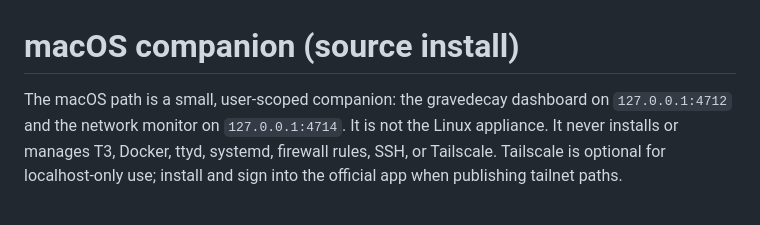
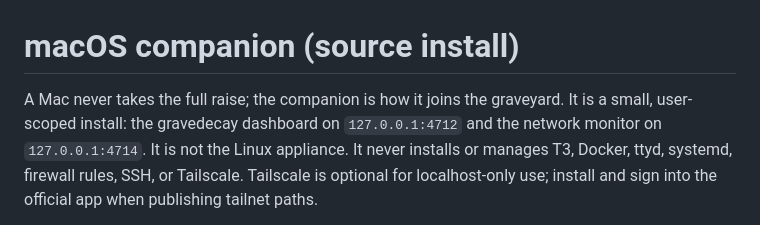
Before and after one commit to projectmushroom/gravedecay, a Markdown page: docs/MACOS.md, the part around the change. Drawn GitHub-style.

```diff
--- a/docs/MACOS.md
+++ b/docs/MACOS.md
@@ -1,6 +1,7 @@
 # macOS companion (source install)
 
-The macOS path is a small, user-scoped companion: the gravedecay dashboard on
+A Mac never takes the full raise; the companion is how it joins the
+graveyard. It is a small, user-scoped install: the gravedecay dashboard on
 `127.0.0.1:4712` and the network monitor on `127.0.0.1:4714`. It is not the
 Linux appliance. It never installs or manages T3, Docker, ttyd, systemd,
 firewall rules, SSH, or Tailscale. Tailscale is optional for localhost-only
```
Also changed, not shown: README.md (+19 -1 lines).
